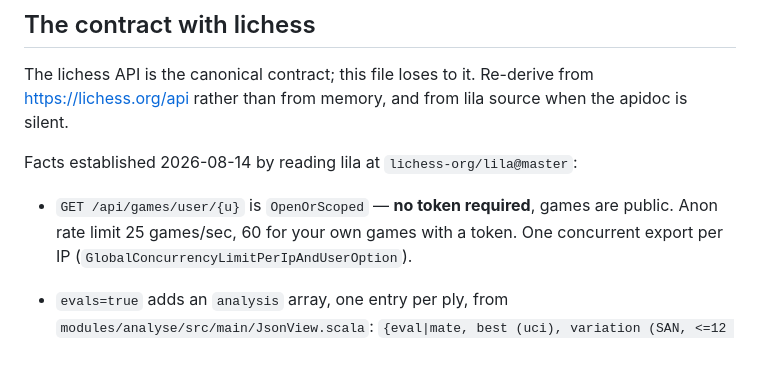
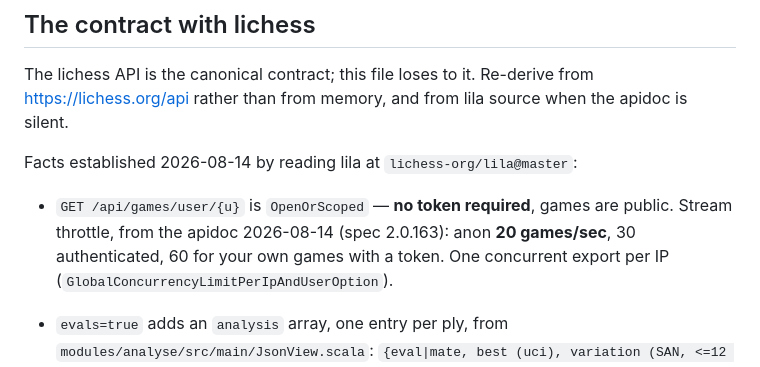
Before and after one commit to Gamah/lichess-blindspot, a Markdown page: CLAUDE.md, the part around the change. Rendered like a GitHub page.

Commit message:
Correct the anonymous export throttle to 20 games/sec, per the apidoc

```diff
--- a/CLAUDE.md
+++ b/CLAUDE.md
@@ -12,7 +12,8 @@ apidoc is silent.
 Facts established 2026-08-14 by reading lila at `lichess-org/lila@master`:
 
 - `GET /api/games/user/{u}` is `OpenOrScoped` — **no token required**, games are
-  public. Anon rate limit 25 games/sec, 60 for your own games with a token.
+  public. Stream throttle, from the apidoc 2026-08-14 (spec 2.0.163): anon
+  **20 games/sec**, 30 authenticated, 60 for your own games with a token.
   One concurrent export per IP (`GlobalConcurrencyLimitPerIpAndUserOption`).
 - `evals=true` adds an `analysis` array, one entry per ply, from
   `modules/analyse/src/main/JsonView.scala`:
```
